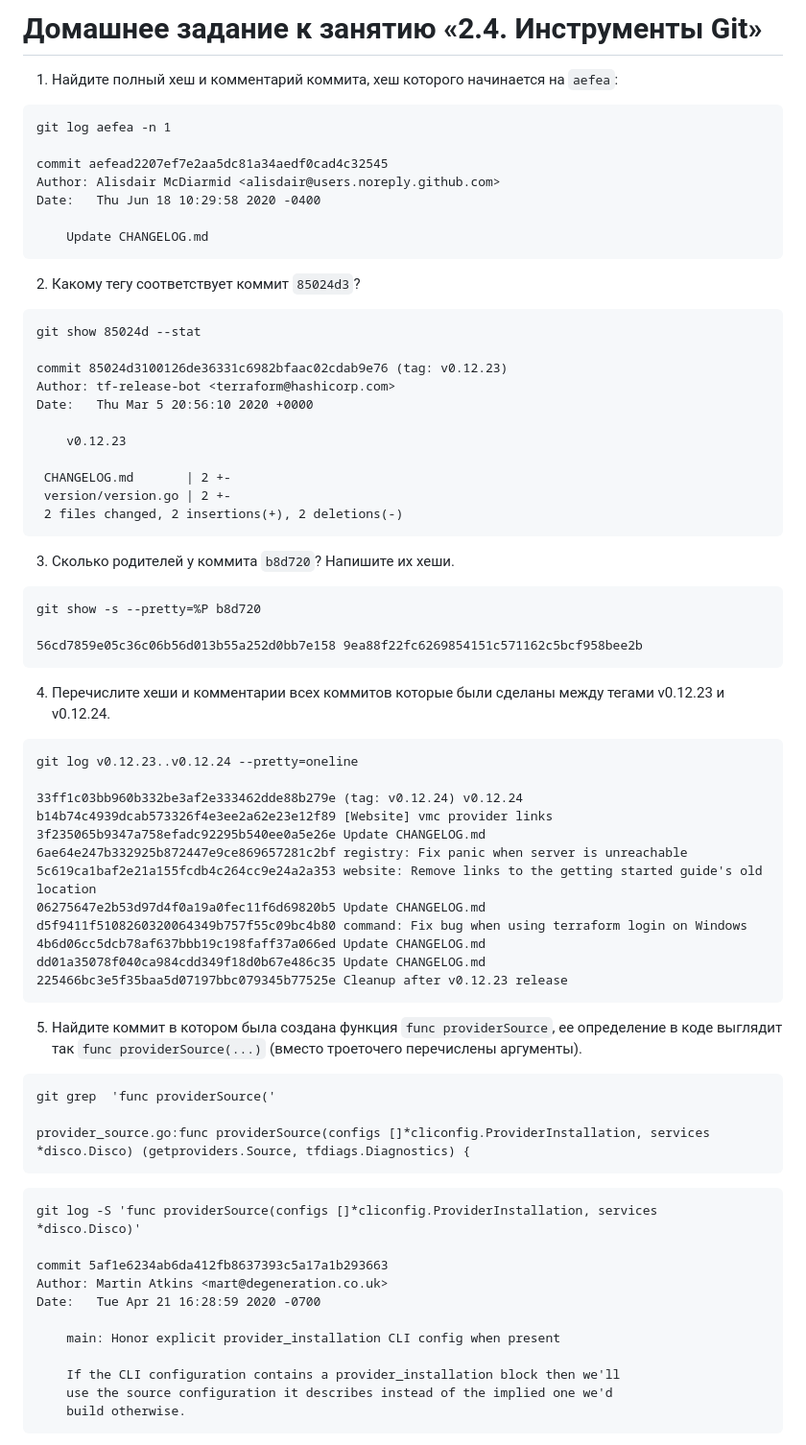
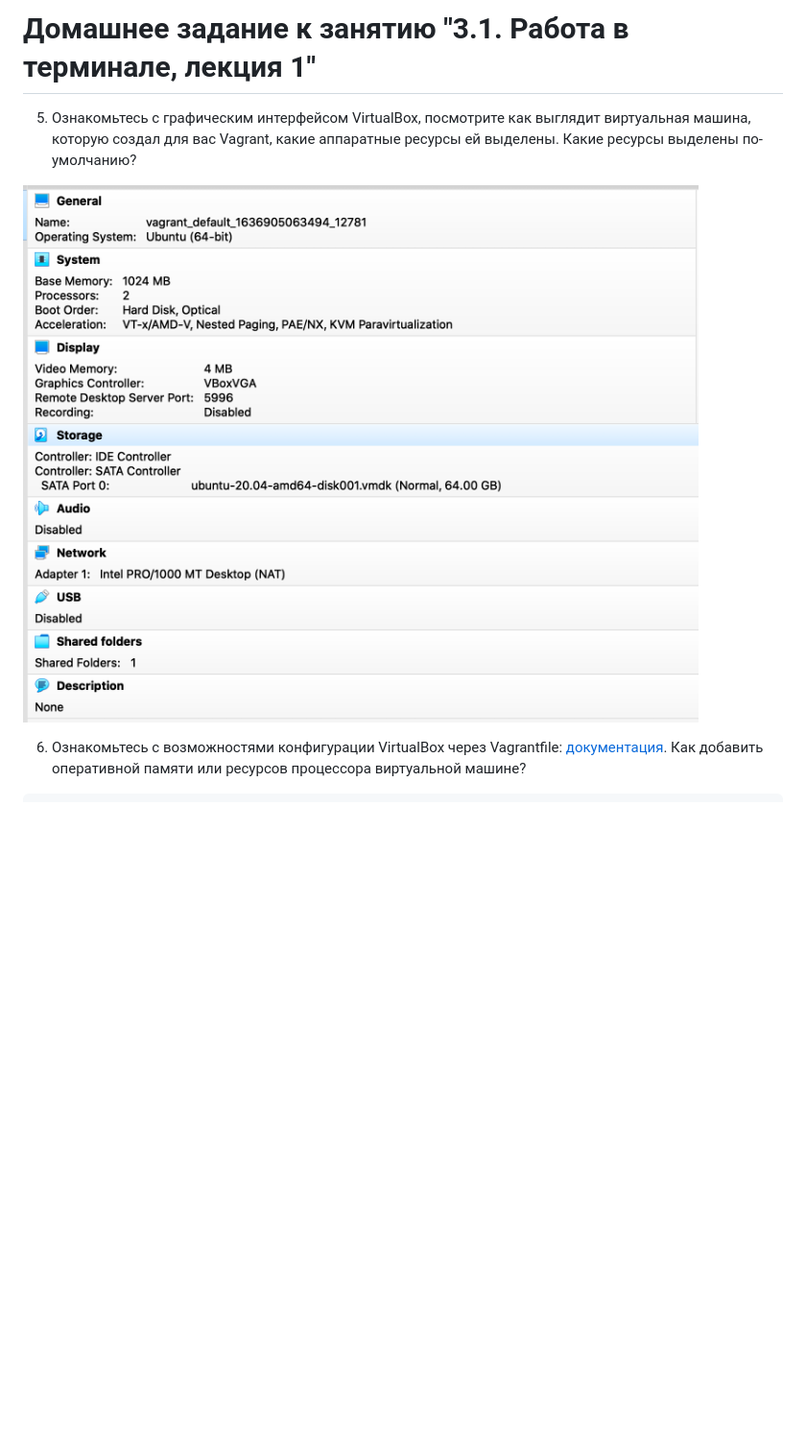
Before and after one commit to tundracode/devops-netology, a Markdown page: README.md, the part around the change printed below. Shown: that part at 96% size. GitHub-like rendering; pictures changed too: images/vbgui.png (added); blank space fills up the shorter version.

````diff
--- a/README.md
+++ b/README.md
@@ -1,78 +1,10 @@
-# Домашнее задание к занятию «2.4. Инструменты Git»
+# Домашнее задание к занятию "3.1. Работа в терминале, лекция 1"
 
 
-1. Найдите полный хеш и комментарий коммита, хеш которого начинается на `aefea`:
+5. Ознакомьтесь с графическим интерфейсом VirtualBox, посмотрите как выглядит виртуальная машина, которую создал для вас Vagrant, какие аппаратные ресурсы ей выделены. Какие ресурсы выделены по-умолчанию?
+
+![title](images/vbgui.png)
+
+6. Ознакомьтесь с возможностями конфигурации VirtualBox через Vagrantfile: [документация](https://www.vagrantup.com/docs/providers/virtualbox/configuration.html). Как добавить оперативной памяти или ресурсов процессора виртуальной машине?
 
 ```buildoutcfg
-git log aefea -n 1
-
-commit aefead2207ef7e2aa5dc81a34aedf0cad4c32545
-Author: Alisdair McDiarmid <alisdair@users.noreply.github.com>
-Date:   Thu Jun 18 10:29:58 2020 -0400
-
-    Update CHANGELOG.md
-```
-
-2. Какому тегу соответствует коммит `85024d3`?
-
-```buildoutcfg
-git show 85024d --stat
-
-commit 85024d3100126de36331c6982bfaac02cdab9e76 (tag: v0.12.23)
-Author: tf-release-bot <terraform@hashicorp.com>
-Date:   Thu Mar 5 20:56:10 2020 +0000
-
-    v0.12.23
-
- CHANGELOG.md       | 2 +-
- version/version.go | 2 +-
- 2 files changed, 2 insertions(+), 2 deletions(-)
-```
-
-3. Сколько родителей у коммита `b8d720`? Напишите их хеши.
-```buildoutcfg
-git show -s --pretty=%P b8d720
-
-56cd7859e05c36c06b56d013b55a252d0bb7e158 9ea88f22fc6269854151c571162c5bcf958bee2b
-```
-
-
-4. Перечислите хеши и комментарии всех коммитов которые были сделаны между тегами  v0.12.23 и v0.12.24.
-
-```buildoutcfg
-git log v0.12.23..v0.12.24 --pretty=oneline
-
-33ff1c03bb960b332be3af2e333462dde88b279e (tag: v0.12.24) v0.12.24
-b14b74c4939dcab573326f4e3ee2a62e23e12f89 [Website] vmc provider links
-3f235065b9347a758efadc92295b540ee0a5e26e Update CHANGELOG.md
-6ae64e247b332925b872447e9ce869657281c2bf registry: Fix panic when server is unreachable
-5c619ca1baf2e21a155fcdb4c264cc9e24a2a353 website: Remove links to the getting started guide's old location
-06275647e2b53d97d4f0a19a0fec11f6d69820b5 Update CHANGELOG.md
-d5f9411f5108260320064349b757f55c09bc4b80 command: Fix bug when using terraform login on Windows
-4b6d06cc5dcb78af637bbb19c198faff37a066ed Update CHANGELOG.md
-dd01a35078f040ca984cdd349f18d0b67e486c35 Update CHANGELOG.md
-225466bc3e5f35baa5d07197bbc079345b77525e Cleanup after v0.12.23 release
-```
-
-5. Найдите коммит в котором была создана функция `func providerSource`, ее определение в коде выглядит
-так `func providerSource(...)` (вместо троеточего перечислены аргументы).
-
-```buildoutcfg
-git grep  'func providerSource('
-
-provider_source.go:func providerSource(configs []*cliconfig.ProviderInstallation, services *disco.Disco) (getproviders.Source, tfdiags.Diagnostics) {
-```
-```buildoutcfg
-git log -S 'func providerSource(configs []*cliconfig.ProviderInstallation, services *disco.Disco)'
-
-commit 5af1e6234ab6da412fb8637393c5a17a1b293663
-Author: Martin Atkins <mart@degeneration.co.uk>
-Date:   Tue Apr 21 16:28:59 2020 -0700
-
-    main: Honor explicit provider_installation CLI config when present
-
-    If the CLI configuration contains a provider_installation block then we'll
-    use the source configuration it describes instead of the implied one we'd
-    build otherwise.
-```
-
````
Also changed, not shown: other parts of README.md (+69 -58 lines), 1 other file.
